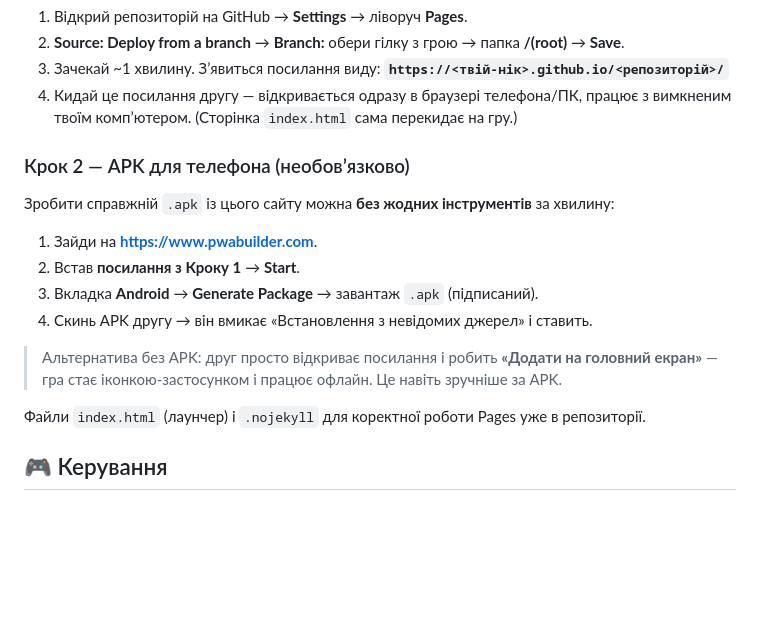
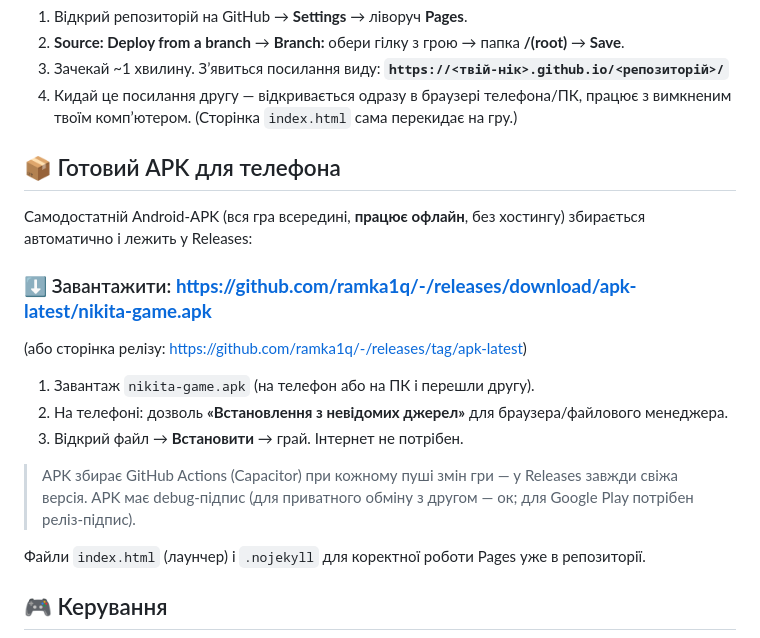
Before and after one commit to ramka1q/-, a Markdown page: README.md, the part around the change. GitHub-like rendering; blank space fills up the shorter version.

Commit message:
README: пряме посилання на готовий APK у Releases
APK зібрано GitHub Actions і опубліковано (tag apk-latest).

Co-Authored-By: Claude Opus 4.8 <noreply@anthropic.com>
Claude-Session: https://claude.ai/code/session_01SVi6M9DvEdX6t7gemRjENg

```diff
--- a/README.md
+++ b/README.md
@@ -42,16 +42,22 @@ GitHub, цілодобово).
    працює з вимкненим твоїм компʼютером. (Сторінка `index.html` сама
    перекидає на гру.)
 
-### Крок 2 — APK для телефона (необовʼязково)
-Зробити справжній `.apk` із цього сайту можна **без жодних інструментів** за хвилину:
-1. Зайди на **https://www.pwabuilder.com**.
-2. Встав **посилання з Кроку 1** → **Start**.
-3. Вкладка **Android** → **Generate Package** → завантаж `.apk` (підписаний).
-4. Скинь APK другу → він вмикає «Встановлення з невідомих джерел» і ставить.
+## 📦 Готовий APK для телефона
 
-> Альтернатива без APK: друг просто відкриває посилання і робить
-> **«Додати на головний екран»** — гра стає іконкою-застосунком і працює офлайн.
-> Це навіть зручніше за APK.
+Самодостатній Android-APK (вся гра всередині, **працює офлайн**, без хостингу)
+збирається автоматично і лежить у Releases:
+
+### ⬇️ Завантажити: **https://github.com/ramka1q/-/releases/download/apk-latest/nikita-game.apk**
+
+(або сторінка релізу: https://github.com/ramka1q/-/releases/tag/apk-latest)
+
+1. Завантаж `nikita-game.apk` (на телефон або на ПК і перешли другу).
+2. На телефоні: дозволь **«Встановлення з невідомих джерел»** для браузера/файлового менеджера.
+3. Відкрий файл → **Встановити** → грай. Інтернет не потрібен.
+
+> APK збирає GitHub Actions (Capacitor) при кожному пуші змін гри — у Releases
+> завжди свіжа версія. APK має debug-підпис (для приватного обміну з другом — ок;
+> для Google Play потрібен реліз-підпис).
 
 Файли `index.html` (лаунчер) і `.nojekyll` для коректної роботи Pages уже в репозиторії.
 
```
